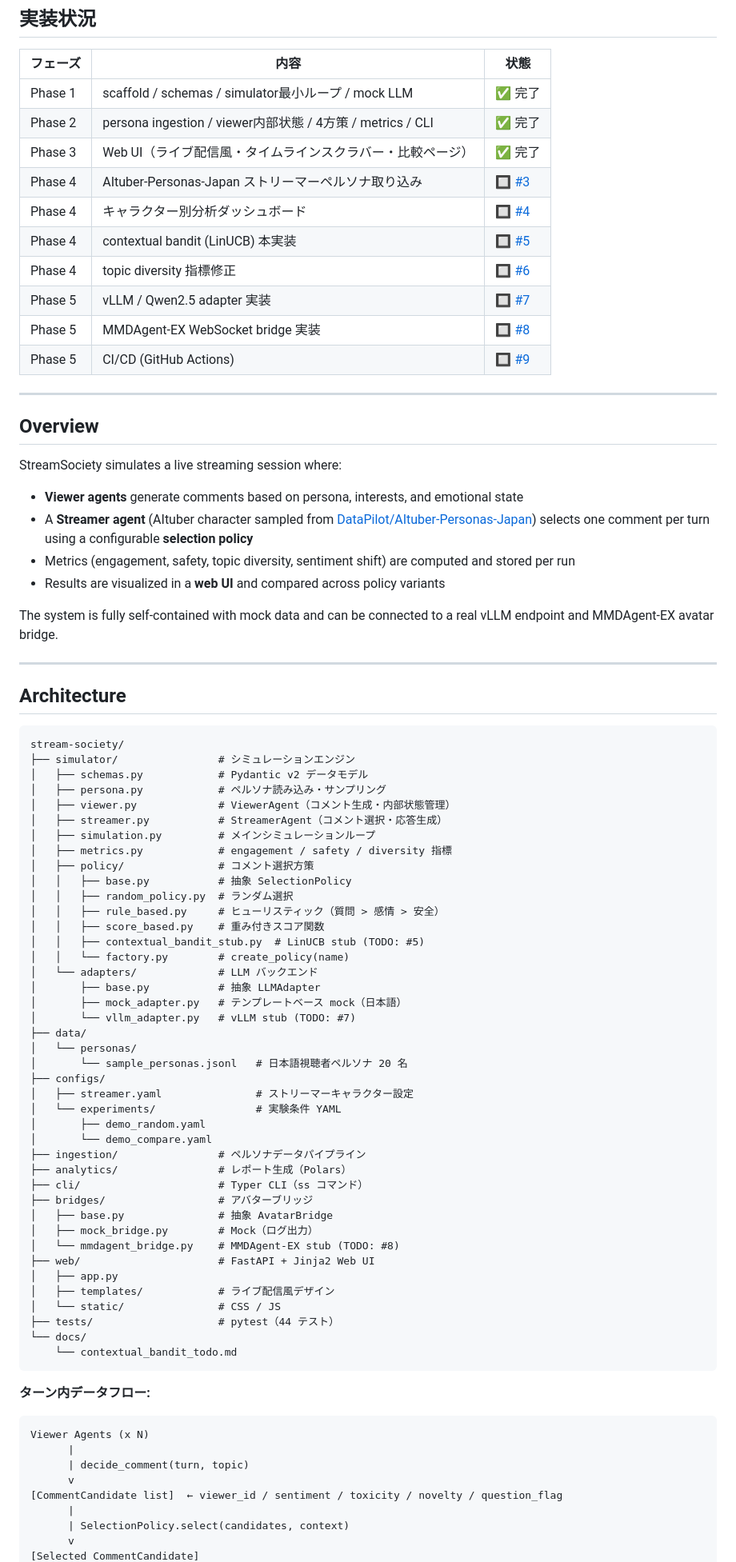
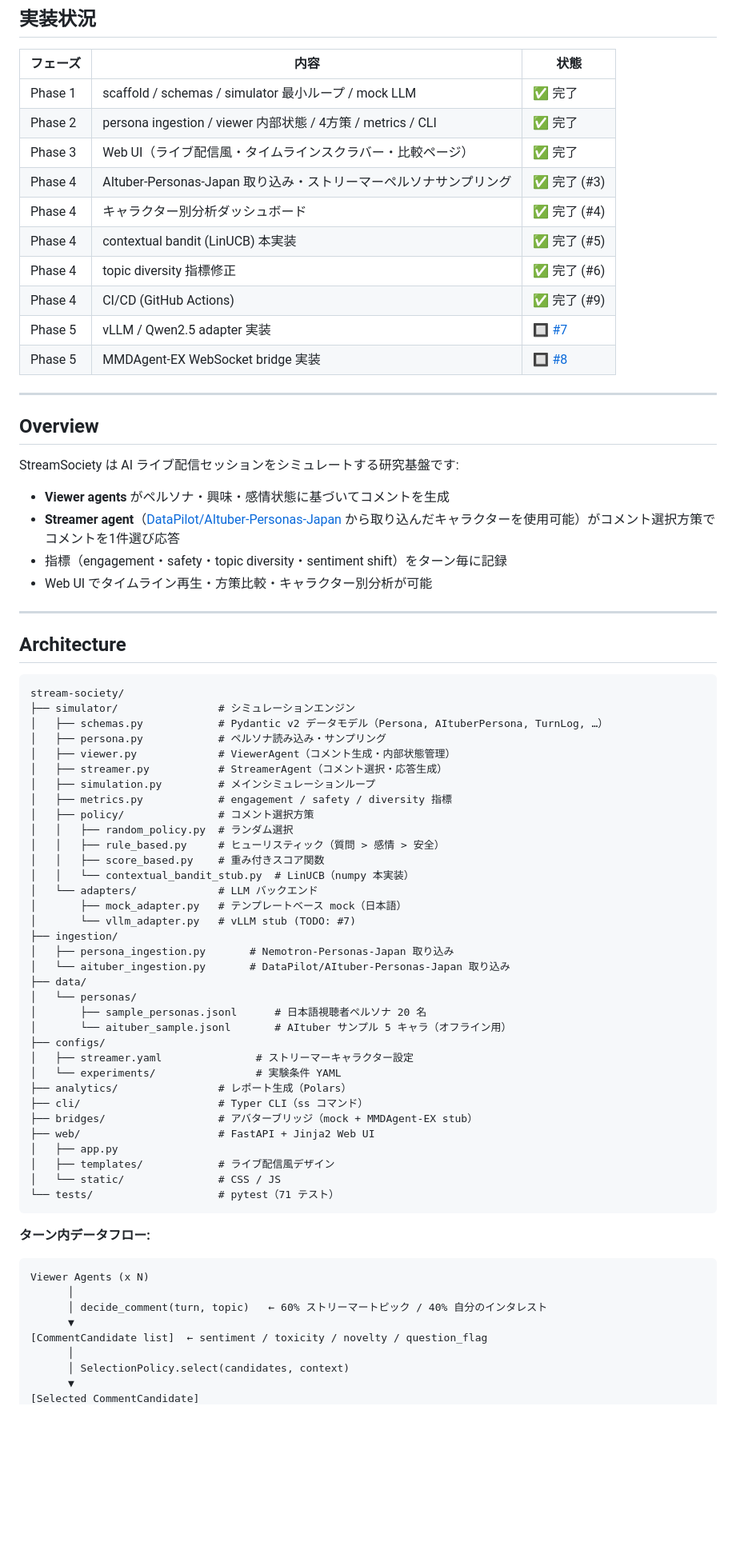
Before and after one commit to ishigaki0302/stream-society, a Markdown page: README.md, the part around one of its changes. Shown at 80% size. Rendered like a GitHub page; blank space fills up the shorter version.

````diff
--- a/README.md
+++ b/README.md
@@ -6,28 +10,27 @@ LLM-powered livestream simulation platform for studying comment selection, perso
 
 | フェーズ | 内容 | 状態 |
 |---------|------|------|
-| Phase 1 | scaffold / schemas / simulator最小ループ / mock LLM | ✅ 完了 |
-| Phase 2 | persona ingestion / viewer内部状態 / 4方策 / metrics / CLI | ✅ 完了 |
+| Phase 1 | scaffold / schemas / simulator 最小ループ / mock LLM | ✅ 完了 |
+| Phase 2 | persona ingestion / viewer 内部状態 / 4方策 / metrics / CLI | ✅ 完了 |
 | Phase 3 | Web UI（ライブ配信風・タイムラインスクラバー・比較ページ） | ✅ 完了 |
-| Phase 4 | AItuber-Personas-Japan ストリーマーペルソナ取り込み | 🔲 [#3](https://github.com/ishigaki0302/stream-society/issues/3) |
-| Phase 4 | キャラクター別分析ダッシュボード | 🔲 [#4](https://github.com/ishigaki0302/stream-society/issues/4) |
-| Phase 4 | contextual bandit (LinUCB) 本実装 | 🔲 [#5](https://github.com/ishigaki0302/stream-society/issues/5) |
-| Phase 4 | topic diversity 指標修正 | 🔲 [#6](https://github.com/ishigaki0302/stream-society/issues/6) |
+| Phase 4 | AItuber-Personas-Japan 取り込み・ストリーマーペルソナサンプリング | ✅ 完了 (#3) |
+| Phase 4 | キャラクター別分析ダッシュボード | ✅ 完了 (#4) |
+| Phase 4 | contextual bandit (LinUCB) 本実装 | ✅ 完了 (#5) |
+| Phase 4 | topic diversity 指標修正 | ✅ 完了 (#6) |
+| Phase 4 | CI/CD (GitHub Actions) | ✅ 完了 (#9) |
 | Phase 5 | vLLM / Qwen2.5 adapter 実装 | 🔲 [#7](https://github.com/ishigaki0302/stream-society/issues/7) |
 | Phase 5 | MMDAgent-EX WebSocket bridge 実装 | 🔲 [#8](https://github.com/ishigaki0302/stream-society/issues/8) |
-| Phase 5 | CI/CD (GitHub Actions) | 🔲 [#9](https://github.com/ishigaki0302/stream-society/issues/9) |
 
 ---
 
 ## Overview
 
-StreamSociety simulates a live streaming session where:
-- **Viewer agents** generate comments based on persona, interests, and emotional state
-- A **Streamer agent** (AItuber character sampled from [DataPilot/AItuber-Personas-Japan](https://huggingface.co/datasets/DataPilot/AItuber-Personas-Japan)) selects one comment per turn using a configurable **selection policy**
-- Metrics (engagement, safety, topic diversity, sentiment shift) are computed and stored per run
-- Results are visualized in a **web UI** and compared across policy variants
+StreamSociety は AI ライブ配信セッションをシミュレートする研究基盤です:
 
-The system is fully self-contained with mock data and can be connected to a real vLLM endpoint and MMDAgent-EX avatar bridge.
+- **Viewer agents** がペルソナ・興味・感情状態に基づいてコメントを生成
+- **Streamer agent**（[DataPilot/AItuber-Personas-Japan](https://huggingface.co/datasets/DataPilot/AItuber-Personas-Japan) から取り込んだキャラクターを使用可能）がコメント選択方策でコメントを1件選び応答
+- 指標（engagement・safety・topic diversity・sentiment shift）をターン毎に記録
+- Web UI でタイムライン再生・方策比較・キャラクター別分析が可能
 
 ---
 
@@ -36,56 +39,49 @@ The system is fully self-contained with mock data and can be connected to a real
 ```
 stream-society/
 ├── simulator/                # シミュレーションエンジン
-│   ├── schemas.py            # Pydantic v2 データモデル
+│   ├── schemas.py            # Pydantic v2 データモデル（Persona, AItuberPersona, TurnLog, …）
 │   ├── persona.py            # ペルソナ読み込み・サンプリング
 │   ├── viewer.py             # ViewerAgent（コメント生成・内部状態管理）
 │   ├── streamer.py           # StreamerAgent（コメント選択・応答生成）
 │   ├── simulation.py         # メインシミュレーションループ
 │   ├── metrics.py            # engagement / safety / diversity 指標
 │   ├── policy/               # コメント選択方策
-│   │   ├── base.py           # 抽象 SelectionPolicy
 │   │   ├── random_policy.py  # ランダム選択
 │   │   ├── rule_based.py     # ヒューリスティック（質問 > 感情 > 安全）
 │   │   ├── score_based.py    # 重み付きスコア関数
-│   │   ├── contextual_bandit_stub.py  # LinUCB stub (TODO: #5)
-│   │   └── factory.py        # create_policy(name)
+│   │   └── contextual_bandit_stub.py  # LinUCB（numpy 本実装）
 │   └── adapters/             # LLM バックエンド
-│       ├── base.py           # 抽象 LLMAdapter
 │       ├── mock_adapter.py   # テンプレートベース mock（日本語）
 │       └── vllm_adapter.py   # vLLM stub (TODO: #7)
+├── ingestion/
+│   ├── persona_ingestion.py       # Nemotron-Personas-Japan 取り込み
+│   └── aituber_ingestion.py       # DataPilot/AItuber-Personas-Japan 取り込み
 ├── data/
 │   └── personas/
-│       └── sample_personas.jsonl   # 日本語視聴者ペルソナ 20 名
+│       ├── sample_personas.jsonl      # 日本語視聴者ペルソナ 20 名
+│       └── aituber_sample.jsonl       # AItuber サンプル 5 キャラ（オフライン用）
 ├── configs/
 │   ├── streamer.yaml               # ストリーマーキャラクター設定
 │   └── experiments/                # 実験条件 YAML
-│       ├── demo_random.yaml
-│       └── demo_compare.yaml
-├── ingestion/                # ペルソナデータパイプライン
 ├── analytics/                # レポート生成（Polars）
 ├── cli/                      # Typer CLI（ss コマンド）
-├── bridges/                  # アバターブリッジ
-│   ├── base.py               # 抽象 AvatarBridge
-│   ├── mock_bridge.py        # Mock（ログ出力）
-│   └── mmdagent_bridge.py    # MMDAgent-EX stub (TODO: #8)
+├── bridges/                  # アバターブリッジ（mock + MMDAgent-EX stub）
 ├── web/                      # FastAPI + Jinja2 Web UI
 │   ├── app.py
 │   ├── templates/            # ライブ配信風デザイン
 │   └── static/               # CSS / JS
-├── tests/                    # pytest（44 テスト）
-└── docs/
-    └── contextual_bandit_todo.md
+└── tests/                    # pytest（71 テスト）
 ```
 
 **ターン内データフロー:**
 
 ```
 Viewer Agents (x N)
-      |
-      | decide_comment(turn, topic)
-      v
-[CommentCandidate list]  ← viewer_id / sentiment / toxicity / novelty / question_flag
-      |
-      | SelectionPolicy.select(candidates, context)
-      v
+      │
+      │ decide_comment(turn, topic)   ← 60% ストリーマートピック / 40% 自分のインタレスト
+      ▼
+[CommentCandidate list]  ← sentiment / toxicity / novelty / question_flag
+      │
+      │ SelectionPolicy.select(candidates, context)
+      ▼
 [Selected CommentCandidate]
````
Also changed, not shown: other parts of README.md (+84 -79 lines).
